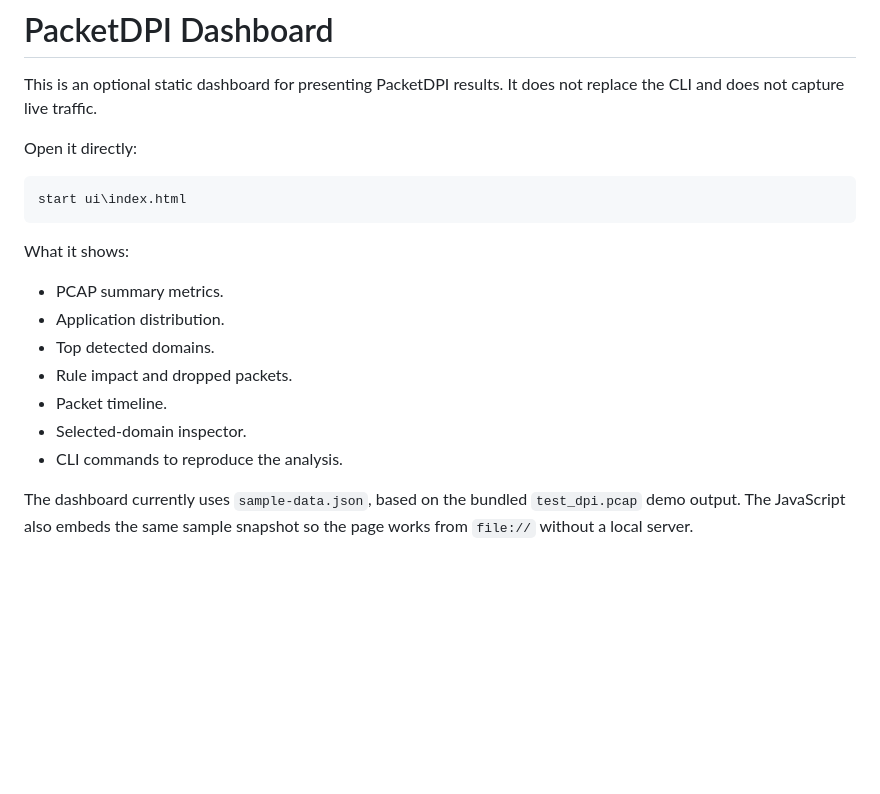
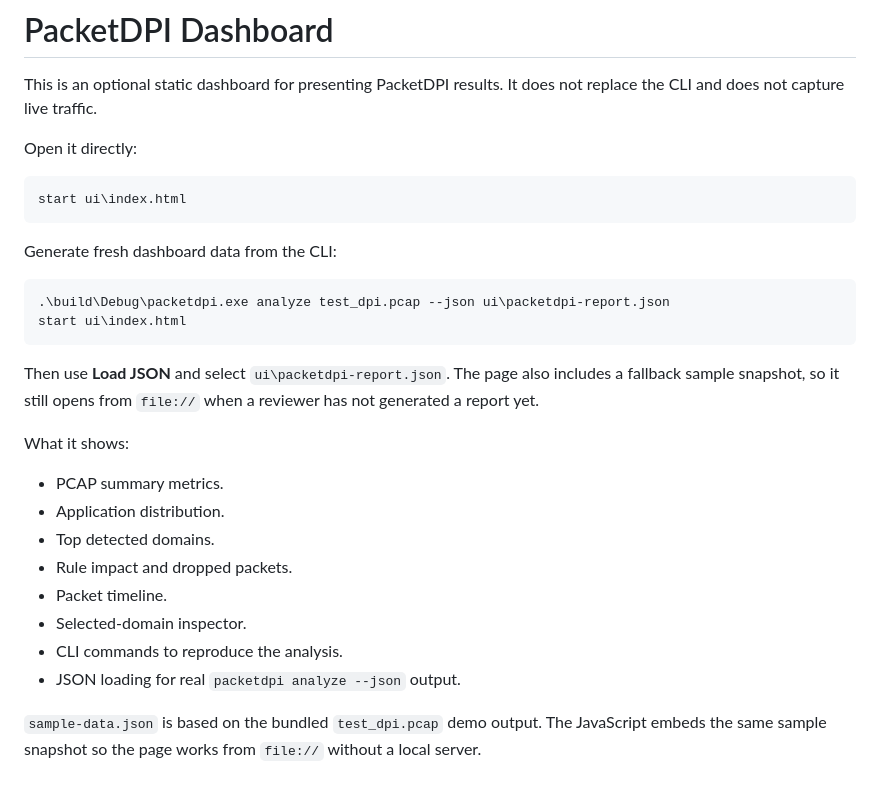
Before and after one commit to SarthakEpic/PacketSentry, a Markdown page: ui/README.md, the part around the change. Rendered like a GitHub page; blank space fills up the shorter version.

````diff
--- a/ui/README.md
+++ b/ui/README.md
@@ -8,6 +8,15 @@ Open it directly:
 start ui\index.html
 ```
 
+Generate fresh dashboard data from the CLI:
+
+```powershell
+.\build\Debug\packetdpi.exe analyze test_dpi.pcap --json ui\packetdpi-report.json
+start ui\index.html
+```
+
+Then use **Load JSON** and select `ui\packetdpi-report.json`. The page also includes a fallback sample snapshot, so it still opens from `file://` when a reviewer has not generated a report yet.
+
 What it shows:
 
 - PCAP summary metrics.
@@ -17,5 +26,6 @@ What it shows:
 - Packet timeline.
 - Selected-domain inspector.
 - CLI commands to reproduce the analysis.
+- JSON loading for real `packetdpi analyze --json` output.
 
-The dashboard currently uses `sample-data.json`, based on the bundled `test_dpi.pcap` demo output. The JavaScript also embeds the same sample snapshot so the page works from `file://` without a local server.
+`sample-data.json` is based on the bundled `test_dpi.pcap` demo output. The JavaScript embeds the same sample snapshot so the page works from `file://` without a local server.
````
Also changed, not shown: README.md (+38 -2 lines), docs/assets/packetdpi-dashboard.png (added), 9 other files.
